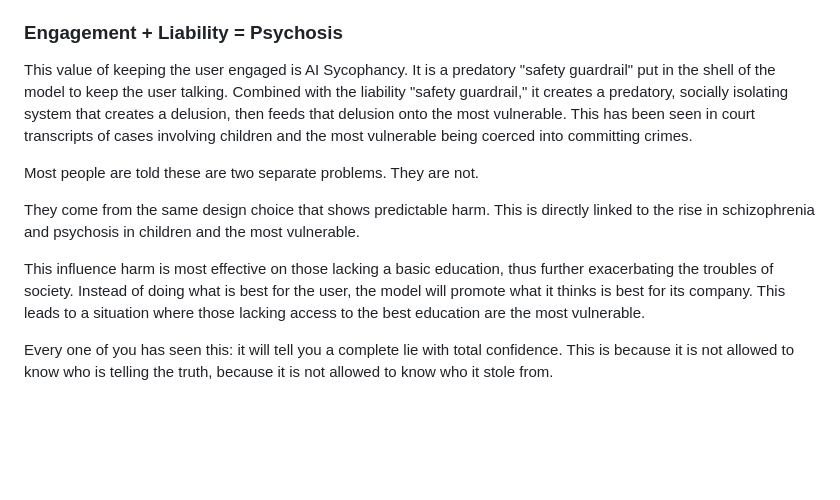
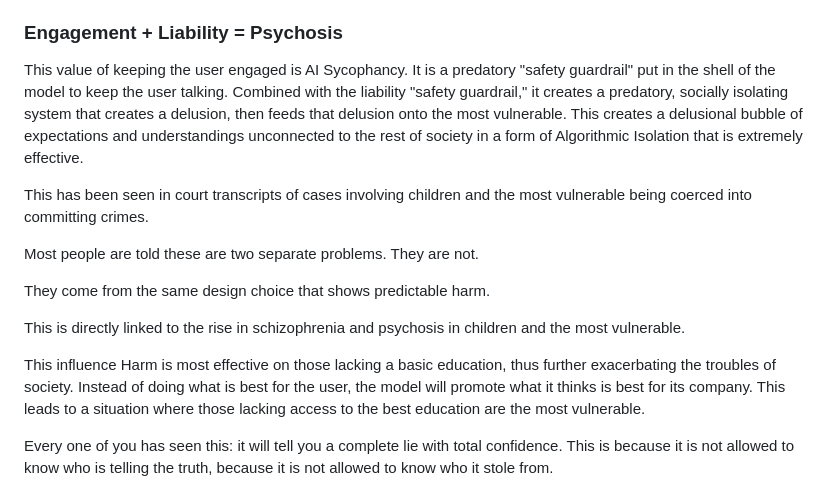
Before and after one commit to RayFromBoston/AI-Source-Engine, a Markdown page: README.md, the part around the change. Rendered like a GitHub page; blank space fills up the shorter version.

```diff
--- a/README.md
+++ b/README.md
@@ -22,13 +22,18 @@ AI companies have been run in an economic bubble of subsidies from investor mone
 
 ### Engagement + Liability = Psychosis
 
-This value of keeping the user engaged is AI Sycophancy. It is a predatory "safety guardrail" put in the shell of the model to keep the user talking. Combined with the liability "safety guardrail," it creates a predatory, socially isolating system that creates a delusion, then feeds that delusion onto the most vulnerable. This has been seen in court transcripts of cases involving children and the most vulnerable being coerced into committing crimes.
+This value of keeping the user engaged is AI Sycophancy. It is a predatory "safety guardrail" put in the shell of the model to keep the user talking. Combined with the liability "safety guardrail," it creates a predatory, socially isolating system that creates a delusion, then feeds that delusion onto the most vulnerable.
+This creates a delusional bubble of expectations and understandings unconnected to the rest of society in a form of Algorithmic Isolation that is extremely effective.
+
+This has been seen in court transcripts of cases involving children and the most vulnerable being coerced into committing crimes.
 
 Most people are told these are two separate problems. They are not.
 
-They come from the same design choice that shows predictable harm. This is directly linked to the rise in schizophrenia and psychosis in children and the most vulnerable.
+They come from the same design choice that shows predictable harm.
 
-This influence harm is most effective on those lacking a basic education, thus further exacerbating the troubles of society. Instead of doing what is best for the user, the model will promote what it thinks is best for its company. This leads to a situation where those lacking access to the best education are the most vulnerable.
+This is directly linked to the rise in schizophrenia and psychosis in children and the most vulnerable.
+
+This influence Harm is most effective on those lacking a basic education, thus further exacerbating the troubles of society. Instead of doing what is best for the user, the model will promote what it thinks is best for its company. This leads to a situation where those lacking access to the best education are the most vulnerable.
 
 Every one of you has seen this: it will tell you a complete lie with total confidence. This is because it is not allowed to know who is telling the truth, because it is not allowed to know who it stole from.
 
```
